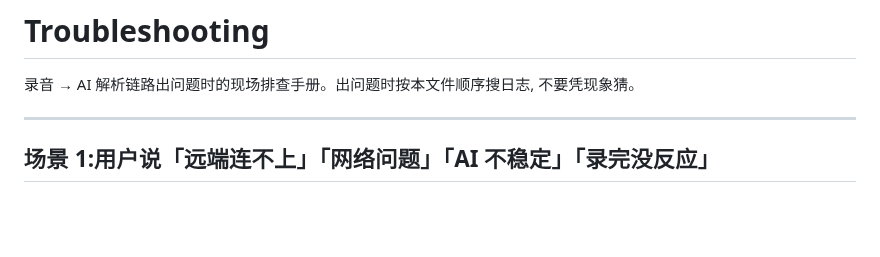
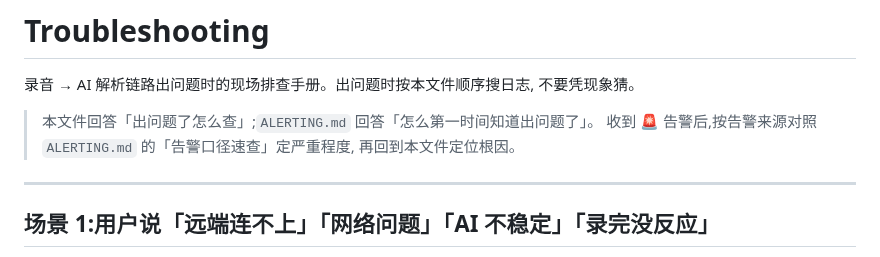
Before and after one commit to qingqingyu/voisetodo, a Markdown page: TROUBLESHOOTING.md, the part around the change. GitHub-like rendering; blank space fills up the shorter version.

```diff
--- a/TROUBLESHOOTING.md
+++ b/TROUBLESHOOTING.md
@@ -2,6 +2,10 @@
 
 录音 → AI 解析链路出问题时的现场排查手册。出问题时按本文件顺序搜日志,
 不要凭现象猜。
+
+> 本文件回答「出问题了怎么查」;`ALERTING.md` 回答「怎么第一时间知道出问题了」。
+> 收到 🚨 告警后,按告警来源对照 `ALERTING.md` 的「告警口径速查」定严重程度,
+> 再回到本文件定位根因。
 
 ---
 
```
Also changed, not shown: ALERTING.md (added, +370 -0 lines), TELEMETRY.md (+4 -0 lines).
